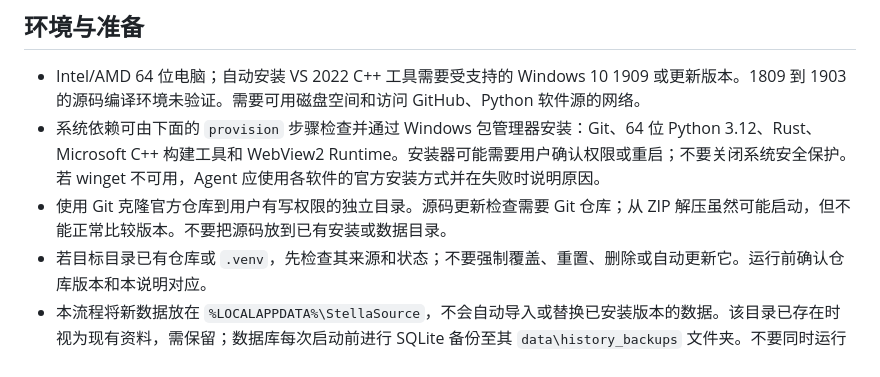
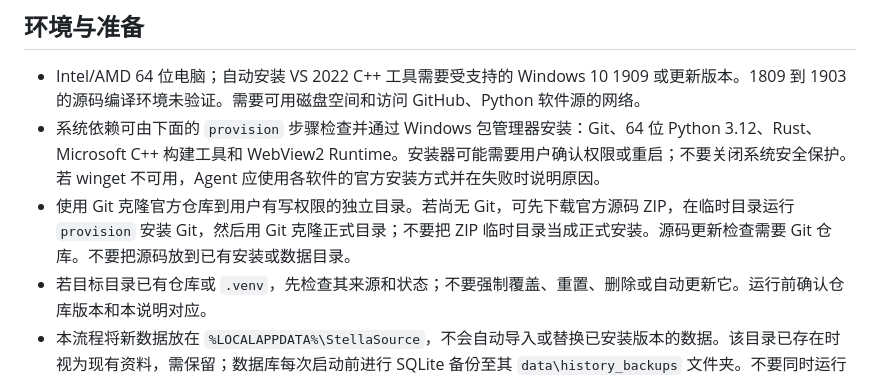
Before and after one commit to liu-zongjin/apex-legal-os, a Markdown page: docs/WINDOWS_SOURCE_DEPLOYMENT.md, the part around the change. GitHub-like rendering.

Commit message:
Clarify Git setup for source installation [skip ci]

```diff
--- a/docs/WINDOWS_SOURCE_DEPLOYMENT.md
+++ b/docs/WINDOWS_SOURCE_DEPLOYMENT.md
@@ -10,7 +10,7 @@
 
 - Intel/AMD 64 位电脑；自动安装 VS 2022 C++ 工具需要受支持的 Windows 10 1909 或更新版本。1809 到 1903 的源码编译环境未验证。需要可用磁盘空间和访问 GitHub、Python 软件源的网络。
 - 系统依赖可由下面的 `provision` 步骤检查并通过 Windows 包管理器安装：Git、64 位 Python 3.12、Rust、Microsoft C++ 构建工具和 WebView2 Runtime。安装器可能需要用户确认权限或重启；不要关闭系统安全保护。若 winget 不可用，Agent 应使用各软件的官方安装方式并在失败时说明原因。
-- 使用 Git 克隆官方仓库到用户有写权限的独立目录。源码更新检查需要 Git 仓库；从 ZIP 解压虽然可能启动，但不能正常比较版本。不要把源码放到已有安装或数据目录。
+- 使用 Git 克隆官方仓库到用户有写权限的独立目录。若尚无 Git，可先下载官方源码 ZIP，在临时目录运行 `provision` 安装 Git，然后用 Git 克隆正式目录；不要把 ZIP 临时目录当成正式安装。源码更新检查需要 Git 仓库。不要把源码放到已有安装或数据目录。
 - 若目标目录已有仓库或 `.venv`，先检查其来源和状态；不要强制覆盖、重置、删除或自动更新它。运行前确认仓库版本和本说明对应。
 - 本流程将新数据放在 `%LOCALAPPDATA%\StellaSource`，不会自动导入或替换已安装版本的数据。该目录已存在时视为现有资料，需保留；数据库每次启动前进行 SQLite 备份至其 `data\history_backups` 文件夹。不要同时运行多个源码服务或手动覆盖数据库。
 
```
